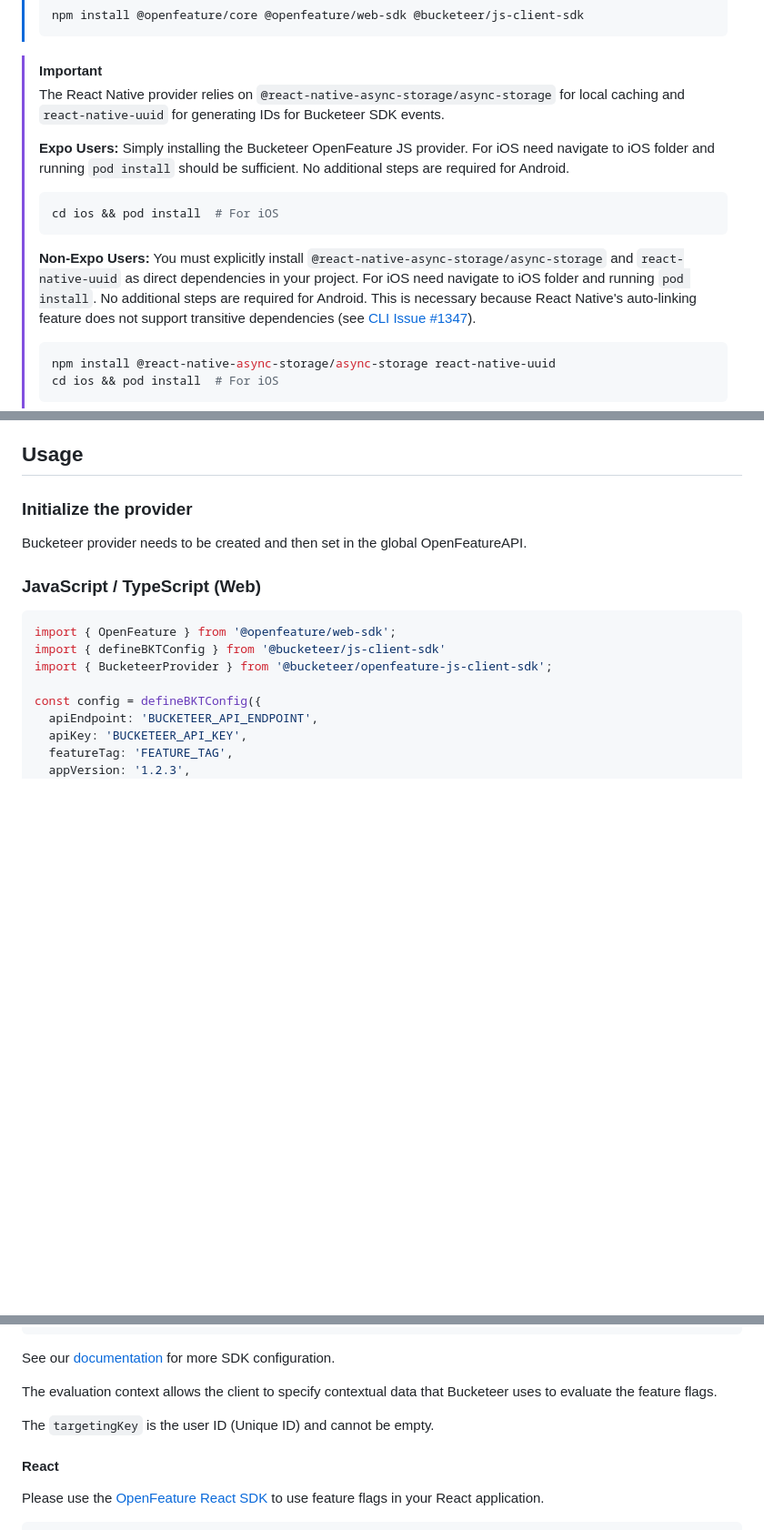
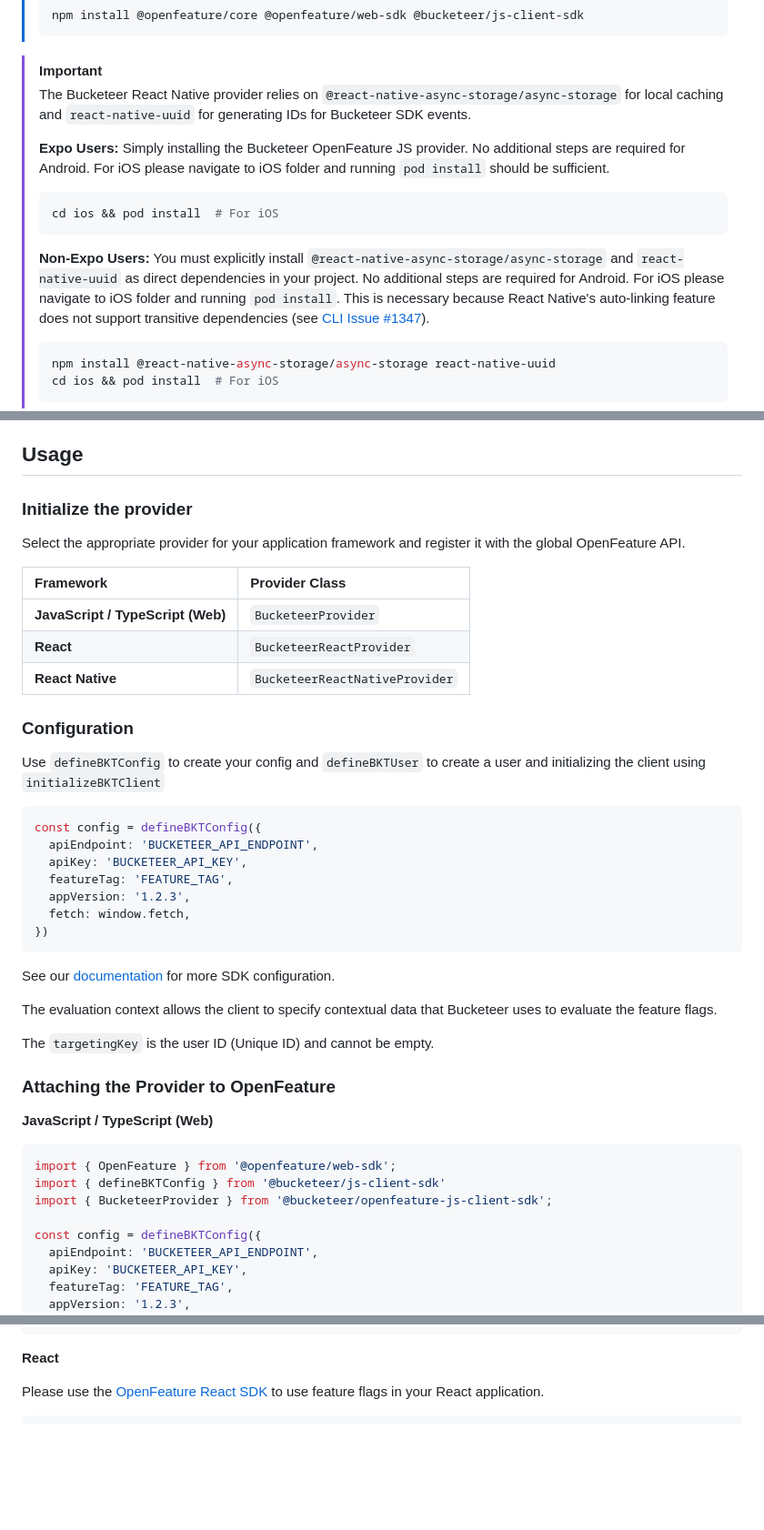
Before and after one commit to bucketeer-io/openfeature-js-client-sdk, a Markdown page: README.md, 3 parts joined by grey strips. Shown: that part at 91% size. Rendered like a GitHub page; blank space fills up the shorter version.

````diff
--- a/README.md
+++ b/README.md
@@ -39,19 +39,19 @@ npm install @bucketeer/openfeature-js-client-sdk @openfeature/react-sdk
 > ```
 
 > [!IMPORTANT]
-> The React Native provider relies on `@react-native-async-storage/async-storage` for local caching and `react-native-uuid` for generating IDs for Bucketeer SDK events.
+> The Bucketeer React Native provider relies on `@react-native-async-storage/async-storage` for local caching and `react-native-uuid` for generating IDs for Bucketeer SDK events.
 >
 > **Expo Users:**
 > Simply installing the Bucketeer OpenFeature JS provider.
-> For iOS need navigate to iOS folder and running `pod install` should be sufficient.
 > No additional steps are required for Android.
+> For iOS please navigate to iOS folder and running `pod install` should be sufficient.
 > ```bash
 > cd ios && pod install  # For iOS
 > ```
 > **Non-Expo Users:**
 > You must explicitly install `@react-native-async-storage/async-storage` and `react-native-uuid` as direct dependencies in your project.
-> For iOS need navigate to iOS folder and running `pod install`.
 > No additional steps are required for Android.
+> For iOS please navigate to iOS folder and running `pod install`.
 > This is necessary because React Native's auto-linking feature does not support transitive dependencies (see [CLI Issue #1347](https://github.com/react-native-community/cli/issues/1347)).
 >
 > ```bash
@@ -66,9 +66,37 @@ npm install @bucketeer/openfeature-js-client-sdk @openfeature/react-sdk
 
 ### Initialize the provider
 
-Bucketeer provider needs to be created and then set in the global OpenFeatureAPI.
+Select the appropriate provider for your application framework and register it with the global OpenFeature API.
 
-### JavaScript / TypeScript (Web)
+| Framework | Provider Class |
+| :--- | :--- |
+| **JavaScript / TypeScript (Web)** | `BucketeerProvider` |
+| **React** | `BucketeerReactProvider` |
+| **React Native** | `BucketeerReactNativeProvider` |
+
+### Configuration
+Use `defineBKTConfig` to create your config and `defineBKTUser` to create a user and initializing the client using `initializeBKTClient`
+
+```typescript
+const config = defineBKTConfig({
+  apiEndpoint: 'BUCKETEER_API_ENDPOINT',
+  apiKey: 'BUCKETEER_API_KEY',
+  featureTag: 'FEATURE_TAG',
+  appVersion: '1.2.3',
+  fetch: window.fetch,
+})
+```
+
+See our [documentation](https://docs.bucketeer.io/sdk/client-side/javascript#configuring-client) for more SDK configuration.
+
+The evaluation context allows the client to specify contextual data that Bucketeer uses to evaluate the feature flags.
+
+The `targetingKey` is the user ID (Unique ID) and cannot be empty.
+
+
+### Attaching the Provider to OpenFeature
+
+**JavaScript / TypeScript (Web)**
 
 ```typescript
 import { OpenFeature } from '@openfeature/web-sdk';
@@ -92,13 +120,7 @@ const provider = new BucketeerProvider(config)
 await OpenFeature.setProviderAndWait(provider)
 ```
 
-See our [documentation](https://docs.bucketeer.io/sdk/client-side/javascript#configuring-client) for more SDK configuration.
-
-The evaluation context allows the client to specify contextual data that Bucketeer uses to evaluate the feature flags.
-
-The `targetingKey` is the user ID (Unique ID) and cannot be empty.
-
-#### React
+**React**
 
 Please use the [OpenFeature React SDK](https://openfeature.dev/docs/reference/sdks/client/web/react/) to use feature flags in your React application.
 
````
Also changed, not shown: other parts of README.md (+3 -2 lines).
